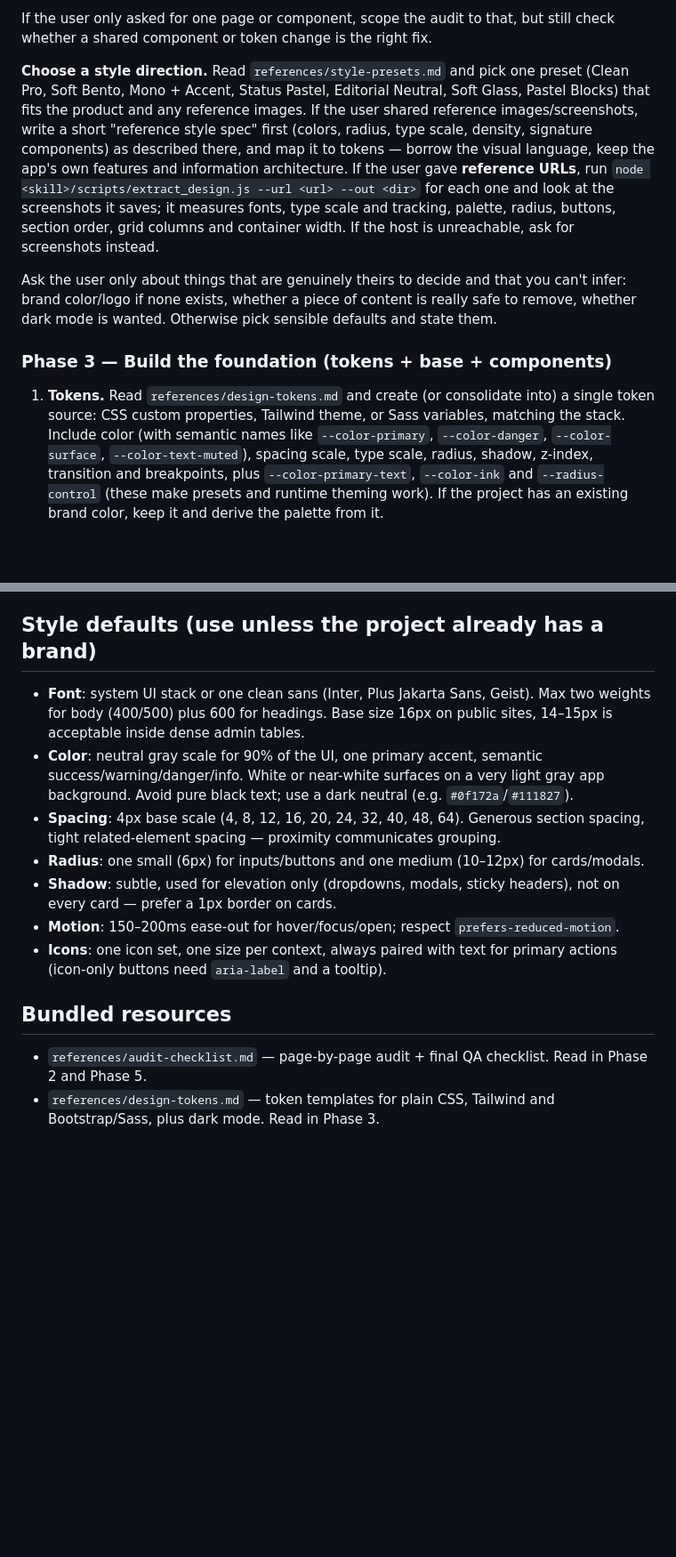
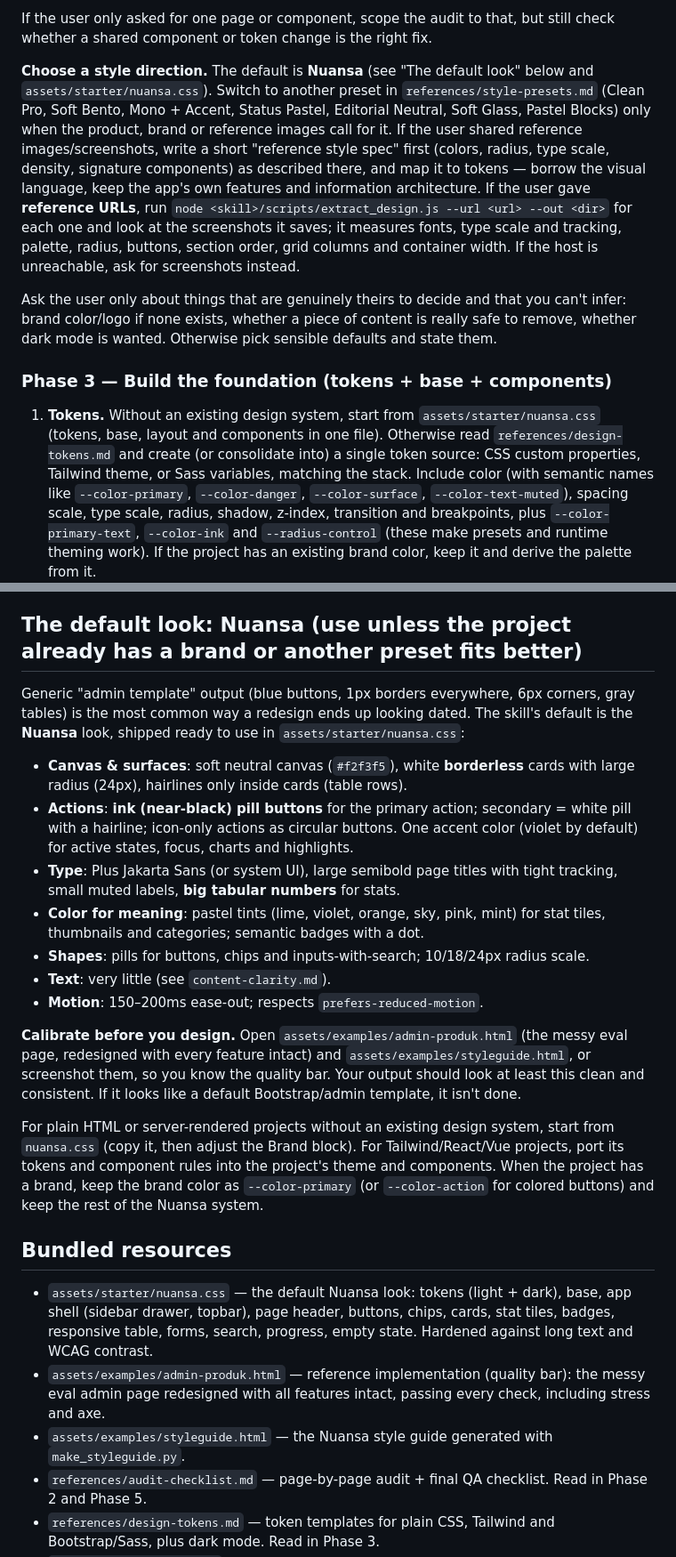
Before and after one commit to zdansyah/nuansa-ui-ux-design-Skill-Agent, a Markdown page: nuansa-ui-ux-design/SKILL.md, 2 parts joined by grey strips. Shown at 89% size. GitHub-like rendering; blank space fills up the shorter version.

```diff
--- a/nuansa-ui-ux-design/SKILL.md
+++ b/nuansa-ui-ux-design/SKILL.md
@@ -128,9 +128,10 @@ Produce a short audit (in the conversation, or as `UI-AUDIT.md` if the project i
 If the user only asked for one page or component, scope the audit to that, but still
 check whether a shared component or token change is the right fix.
 
-**Choose a style direction.** Read `references/style-presets.md` and pick one preset
-(Clean Pro, Soft Bento, Mono + Accent, Status Pastel, Editorial Neutral, Soft Glass, Pastel Blocks) that fits the product and any
-reference images. If the user shared reference images/screenshots, write a short
+**Choose a style direction.** The default is **Nuansa** (see "The default look" below and
+`assets/starter/nuansa.css`). Switch to another preset in `references/style-presets.md`
+(Clean Pro, Soft Bento, Mono + Accent, Status Pastel, Editorial Neutral, Soft Glass, Pastel
+Blocks) only when the product, brand or reference images call for it. If the user shared reference images/screenshots, write a short
 "reference style spec" first (colors, radius, type scale, density, signature components)
 as described there, and map it to tokens — borrow the visual language, keep the app's
 own features and information architecture. If the user gave **reference URLs**, run
@@ -145,8 +146,9 @@ remove, whether dark mode is wanted. Otherwise pick sensible defaults and state
 
 ### Phase 3 — Build the foundation (tokens + base + components)
 
-1. **Tokens.** Read `references/design-tokens.md` and create (or consolidate into) a single
-   token source: CSS custom properties, Tailwind theme, or Sass variables, matching the
+1. **Tokens.** Without an existing design system, start from `assets/starter/nuansa.css`
+   (tokens, base, layout and components in one file). Otherwise read
+   `references/design-tokens.md` and create (or consolidate into) a single token source: CSS custom properties, Tailwind theme, or Sass variables, matching the
    stack. Include color (with semantic names like `--color-primary`, `--color-danger`,
    `--color-surface`, `--color-text-muted`), spacing scale, type scale, radius, shadow,
    z-index, transition and breakpoints, plus `--color-primary-text`, `--color-ink` and
@@ -299,25 +301,41 @@ breaks logic. For each call site from `find_native_dialogs.py`:
 - Keep the same wording intent but make messages specific: "Hapus pengguna *Budi*? Tindakan
   ini tidak bisa dibatalkan." beats "Are you sure?".
 
-## Style defaults (use unless the project already has a brand)
+## The default look: Nuansa (use unless the project already has a brand or another preset fits better)
 
-- **Font**: system UI stack or one clean sans (Inter, Plus Jakarta Sans, Geist). Max two
-  weights for body (400/500) plus 600 for headings. Base size 16px on public sites,
-  14–15px is acceptable inside dense admin tables.
-- **Color**: neutral gray scale for 90% of the UI, one primary accent, semantic
-  success/warning/danger/info. White or near-white surfaces on a very light gray app
-  background. Avoid pure black text; use a dark neutral (e.g. `#0f172a`/`#111827`).
-- **Spacing**: 4px base scale (4, 8, 12, 16, 20, 24, 32, 40, 48, 64). Generous section
-  spacing, tight related-element spacing — proximity communicates grouping.
-- **Radius**: one small (6px) for inputs/buttons and one medium (10–12px) for cards/modals.
-- **Shadow**: subtle, used for elevation only (dropdowns, modals, sticky headers), not on
-  every card — prefer a 1px border on cards.
-- **Motion**: 150–200ms ease-out for hover/focus/open; respect `prefers-reduced-motion`.
-- **Icons**: one icon set, one size per context, always paired with text for primary
-  actions (icon-only buttons need `aria-label` and a tooltip).
+Generic "admin template" output (blue buttons, 1px borders everywhere, 6px corners,
+gray tables) is the most common way a redesign ends up looking dated. The skill's default
+is the **Nuansa** look, shipped ready to use in `assets/starter/nuansa.css`:
+
+- **Canvas & surfaces**: soft neutral canvas (`#f2f3f5`), white **borderless** cards with
+  large radius (24px), hairlines only inside cards (table rows).
+- **Actions**: **ink (near-black) pill buttons** for the primary action; secondary =
+  white pill with a hairline; icon-only actions as circular buttons. One accent color
+  (violet by default) for active states, focus, charts and highlights.
+- **Type**: Plus Jakarta Sans (or system UI), large semibold page titles with tight
+  tracking, small muted labels, **big tabular numbers** for stats.
+- **Color for meaning**: pastel tints (lime, violet, orange, sky, pink, mint) for stat tiles,
+  thumbnails and categories; semantic badges with a dot.
+- **Shapes**: pills for buttons, chips and inputs-with-search; 10/18/24px radius scale.
+- **Text**: very little (see `content-clarity.md`).
+- **Motion**: 150–200ms ease-out; respects `prefers-reduced-motion`.
+
+**Calibrate before you design.** Open `assets/examples/admin-produk.html` (the messy
+eval page, redesigned with every feature intact) and `assets/examples/styleguide.html`, or
+screenshot them, so you know the quality bar. Your output should look at least this clean
+and consistent. If it looks like a default Bootstrap/admin template, it isn't done.
+
+For plain HTML or server-rendered projects without an existing design system, start from
+`nuansa.css` (copy it, then adjust the Brand block). For Tailwind/React/Vue projects, port
+its tokens and component rules into the project's theme and components. When the project
+has a brand, keep the brand color as `--color-primary` (or `--color-action` for colored
+buttons) and keep the rest of the Nuansa system.
 
 ## Bundled resources
 
+- `assets/starter/nuansa.css` — the default Nuansa look: tokens (light + dark), base, app shell (sidebar drawer, topbar), page header, buttons, chips, cards, stat tiles, badges, responsive table, forms, search, progress, empty state. Hardened against long text and WCAG contrast.
+- `assets/examples/admin-produk.html` — reference implementation (quality bar): the messy eval admin page redesigned with all features intact, passing every check, including stress and axe.
+- `assets/examples/styleguide.html` — the Nuansa style guide generated with `make_styleguide.py`.
 - `references/audit-checklist.md` — page-by-page audit + final QA checklist. Read in Phase 2 and Phase 5.
 - `references/design-tokens.md` — token templates for plain CSS, Tailwind and Bootstrap/Sass, plus dark mode. Read in Phase 3.
 - `references/components.md` — specs and markup patterns for every core component, including responsive tables. Read in Phase 3.
```
Also changed, not shown: README.md (+16 -0 lines), nuansa-ui-ux-design/references/style-presets.md (+14 -3 lines), docs/screenshots/contoh-admin-desktop.jpg (added), docs/screenshots/contoh-admin-mobile.jpg (added), docs/screenshots/laporan-sebelum-sesudah.jpg (added), docs/screenshots/styleguide-komponen.jpg (added), 4 other files.
